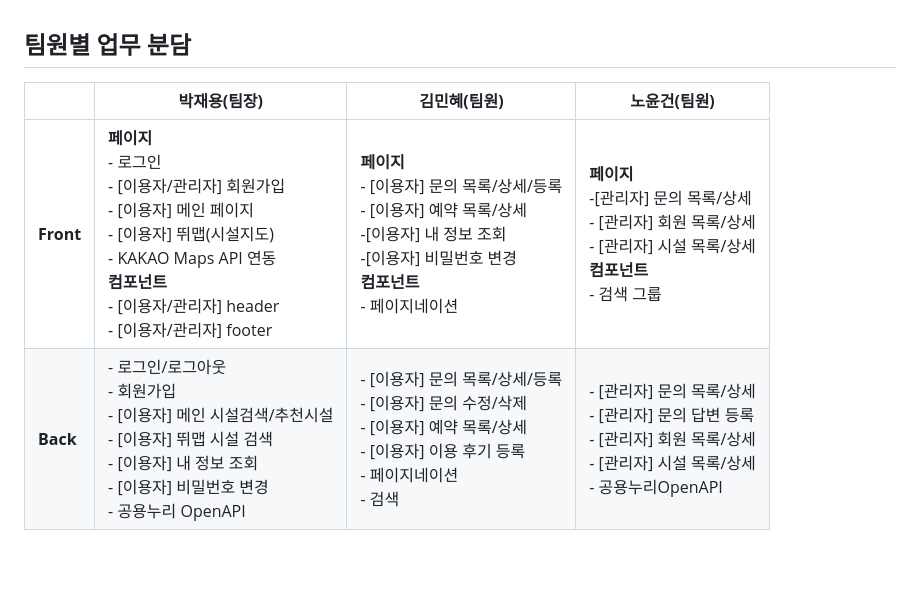
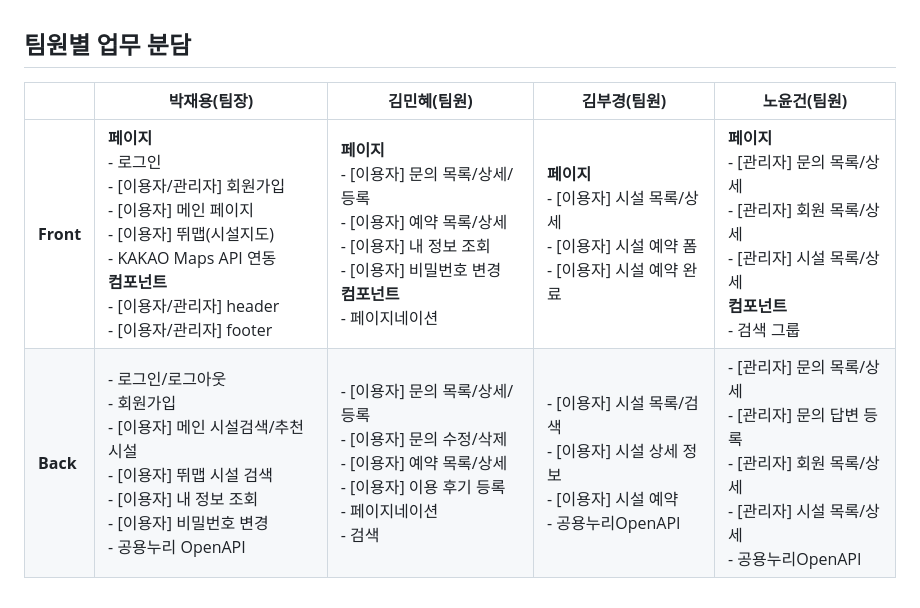
Before and after one commit to cpcpcool/ddida, a Markdown page: README.md, the part around the change. GitHub-like rendering; blank space fills up the shorter version.

```diff
--- a/README.md
+++ b/README.md
@@ -46,7 +46,7 @@
 <br><br>
 
 ## **팀원별 업무 분담**<br>
-|    |**박재용(팀장)**|**김민혜(팀원)**|**노윤건(팀원)**|
-|----|---|---|---|
-|**Front**|**페이지**<br>- 로그인<br>- [이용자/관리자] 회원가입 <br>- [이용자] 메인 페이지 <br>- [이용자] 뛰맵(시설지도)<br>- KAKAO Maps API 연동<br>**컴포넌트**<br>- [이용자/관리자] header<br>- [이용자/관리자] footer|**페이지**<br>- [이용자] 문의 목록/상세/등록<br>- [이용자] 예약 목록/상세<br>-[이용자] 내 정보 조회<br>-[이용자] 비밀번호 변경 <br>**컴포넌트**<br>- 페이지네이션|**페이지**<br>-[관리자] 문의 목록/상세 <br>- [관리자] 회원 목록/상세<br>- [관리자] 시설 목록/상세<br>**컴포넌트**<br>- 검색 그룹|
-|**Back**|- 로그인/로그아웃<br>- 회원가입 <br>- [이용자] 메인 시설검색/추천시설 <br>- [이용자] 뛰맵 시설 검색<br>- [이용자] 내 정보 조회<br>- [이용자] 비밀번호 변경<br>- 공용누리 OpenAPI|- [이용자] 문의 목록/상세/등록 <br>- [이용자] 문의 수정/삭제<br>- [이용자] 예약 목록/상세 <br>- [이용자] 이용 후기 등록 <br>- 페이지네이션<br>- 검색<br>|- [관리자] 문의 목록/상세 <br>- [관리자] 문의 답변 등록 <br>- [관리자] 회원 목록/상세<br>- [관리자] 시설 목록/상세<br>- 공용누리OpenAPI<br>|
+|    |**박재용(팀장)**|**김민혜(팀원)**|**김부경(팀원)**|**노윤건(팀원)**|
+|----|---|---|---|---|
+|**Front**|**페이지**<br>- 로그인<br>- [이용자/관리자] 회원가입 <br>- [이용자] 메인 페이지 <br>- [이용자] 뛰맵(시설지도)<br>- KAKAO Maps API 연동<br>**컴포넌트**<br>- [이용자/관리자] header<br>- [이용자/관리자] footer|**페이지**<br>- [이용자] 문의 목록/상세/등록 <br>- [이용자] 예약 목록/상세<br>- [이용자] 내 정보 조회<br>- [이용자] 비밀번호 변경 <br>**컴포넌트**<br>- 페이지네이션|**페이지**<br>- [이용자] 시설 목록/상세 <br>- [이용자] 시설 예약 폼<br>- [이용자] 시설 예약 완료 |**페이지**<br>- [관리자] 문의 목록/상세 <br>- [관리자] 회원 목록/상세<br>- [관리자] 시설 목록/상세<br>**컴포넌트**<br>- 검색 그룹|
+|**Back**|- 로그인/로그아웃<br>- 회원가입 <br>- [이용자] 메인 시설검색/추천시설 <br>- [이용자] 뛰맵 시설 검색<br>- [이용자] 내 정보 조회<br>- [이용자] 비밀번호 변경<br>- 공용누리 OpenAPI|- [이용자] 문의 목록/상세/등록 <br>- [이용자] 문의 수정/삭제<br>- [이용자] 예약 목록/상세 <br>- [이용자] 이용 후기 등록 <br>- 페이지네이션<br>- 검색<br>|- [이용자] 시설 목록/검색 <br>- [이용자] 시설 상세 정보 <br>- [이용자] 시설 예약 <br>- 공용누리OpenAPI <br>|- [관리자] 문의 목록/상세 <br>- [관리자] 문의 답변 등록 <br>- [관리자] 회원 목록/상세<br>- [관리자] 시설 목록/상세<br>- 공용누리OpenAPI<br>|
```
